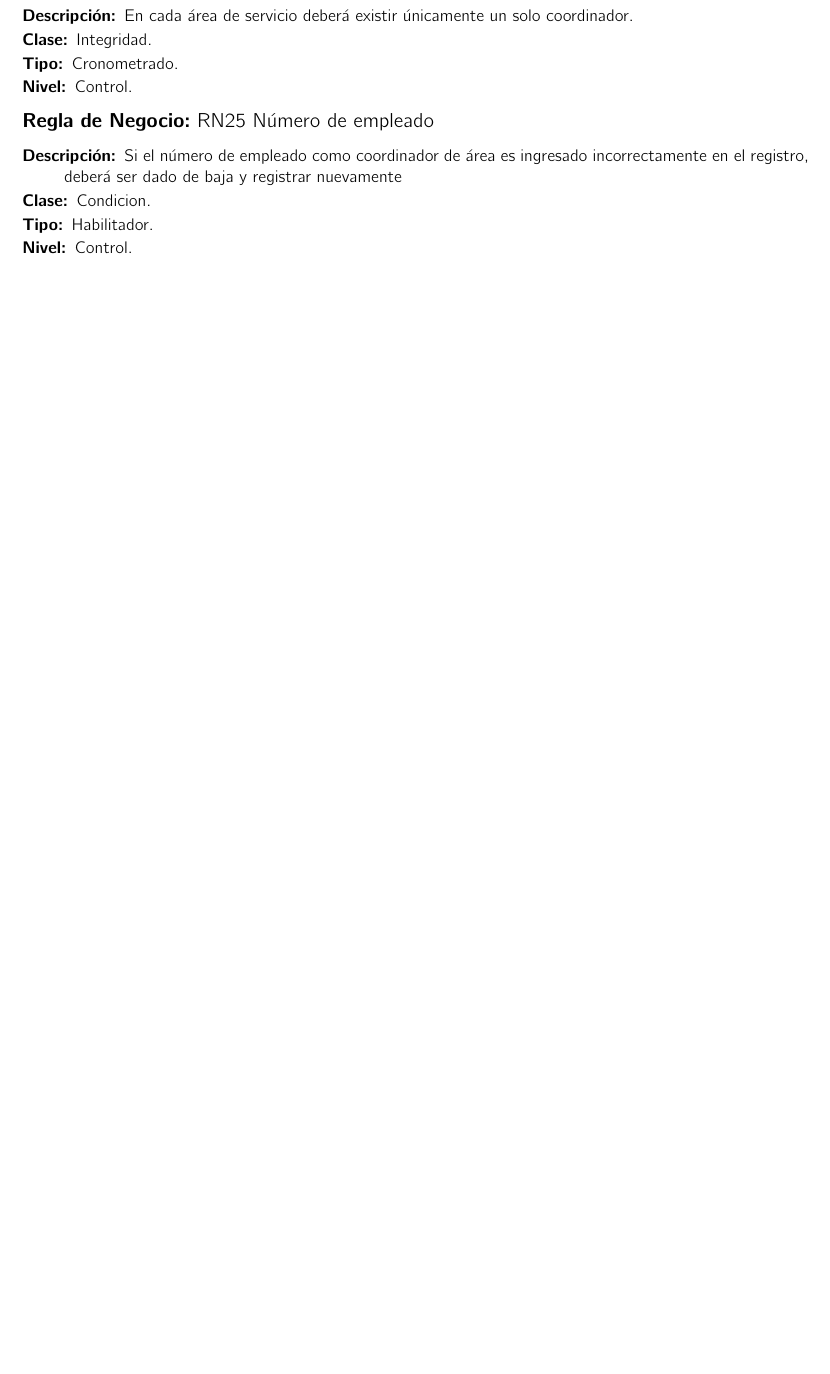
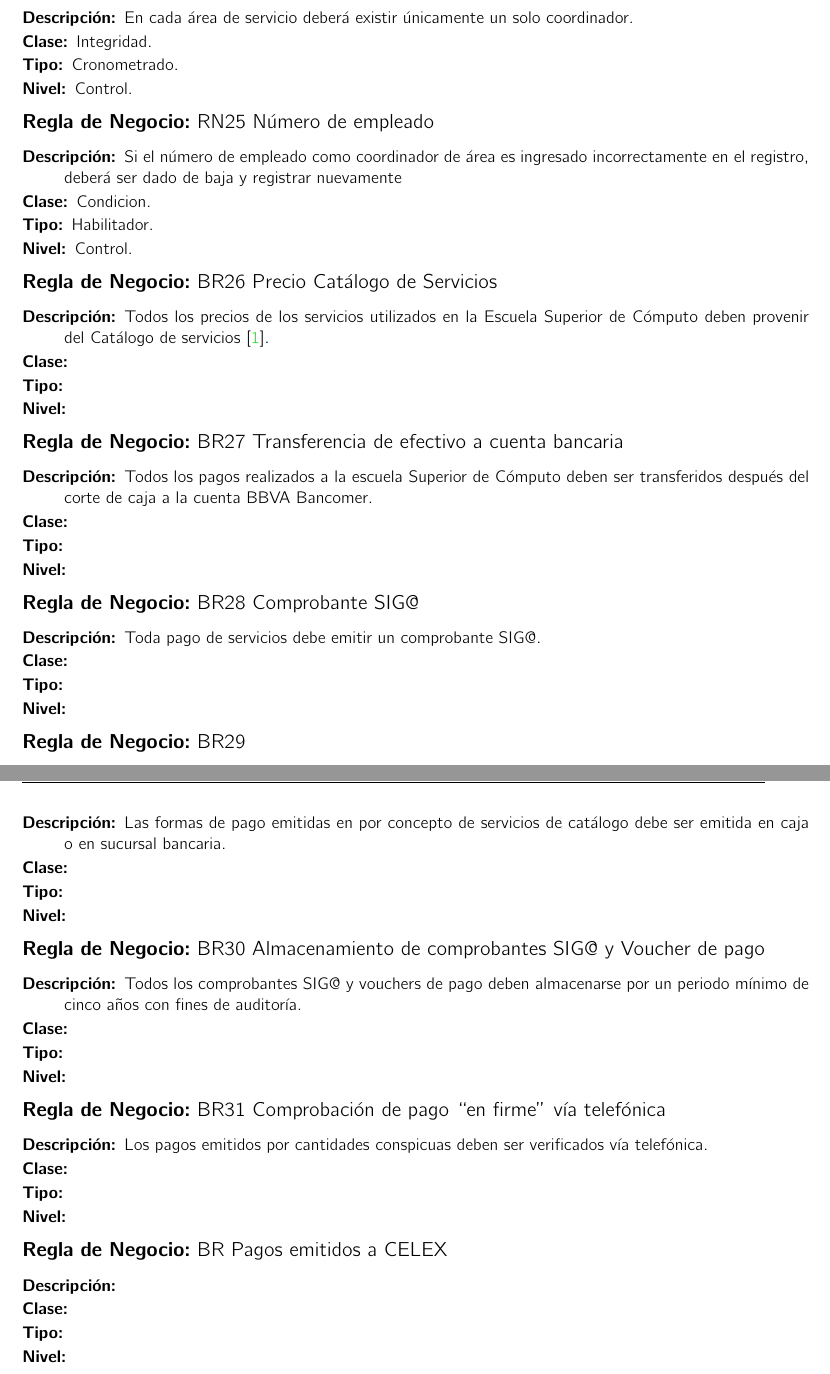
Before and after one commit to davjl/TTLatex, a LaTeX book (ReporteTecnicoDeAvances/analisis.tex, which reads ReporteTecnicoDeAvances/brReglas.tex): part of page 41 of 187 before the commit and two parts of pages 42 and 43 of 190 after it, the two joined at a grey line, cut so that both start at the same text, the shorter picture padded with empty space. Compiled offline with pdfLaTeX.

Commit message:
primeros cambios finales

```diff
--- a/ReporteTecnicoDeAvances/brReglas.tex
+++ b/ReporteTecnicoDeAvances/brReglas.tex
@@ -342,6 +342,55 @@ A su vez como requerimientos no funcionales del sistema se tiene ciertas caracte
 	\BRitem[Nivel:] Control.
 \end{BussinesRule}
 
+\begin{BussinesRule}{BR26}{Precio Catálogo de Servicios}
+	\BRitem[Descripción:] Todos los precios de los servicios utilizados en la Escuela Superior de Cómputo deben provenir del Catálogo de servicios \cite{DEPAMIN}.
+	\BRitem[Clase:]
+	\BRitem[Tipo:]
+	\BRitem[Nivel:]
+\end{BussinesRule}
+
+\begin{BussinesRule}{BR27}{Transferencia de efectivo a cuenta bancaria}
+	\BRitem[Descripción:] Todos los pagos realizados a la escuela Superior de Cómputo deben ser transferidos después del corte de caja a la cuenta BBVA Bancomer.
+	\BRitem[Clase:]
+	\BRitem[Tipo:]
+	\BRitem[Nivel:]
+\end{BussinesRule}
+
+\begin{BussinesRule}{BR28}{Comprobante SIG@}
+	\BRitem[Descripción:] Toda pago de servicios debe emitir un comprobante SIG@.
+	\BRitem[Clase:]
+	\BRitem[Tipo:]
+	\BRitem[Nivel:]
+\end{BussinesRule}
+
+\begin{BussinesRule}{BR29}{}
+	\BRitem[Descripción:] Las formas de pago emitidas en por concepto de servicios de catálogo debe ser emitida en caja o en sucursal bancaria.
+	\BRitem[Clase:]
+	\BRitem[Tipo:]
+	\BRitem[Nivel:]
+\end{BussinesRule}
+
+\begin{BussinesRule}{BR30}{Almacenamiento de comprobantes SIG@ y Voucher de pago}
+	\BRitem[Descripción:] Todos los comprobantes SIG@ y vouchers de pago deben almacenarse por un periodo mínimo de cinco años con fines de auditoría.
+	\BRitem[Clase:]
+	\BRitem[Tipo:]
+	\BRitem[Nivel:]
+\end{BussinesRule}
+
+\begin{BussinesRule}{BR31}{Comprobación de pago “en firme” vía telefónica}
+	\BRitem[Descripción:] Los pagos emitidos por cantidades conspicuas deben ser verificados vía telefónica.
+	\BRitem[Clase:]
+	\BRitem[Tipo:]
+	\BRitem[Nivel:]
+\end{BussinesRule}
+
+\begin{BussinesRule}{BR}{Pagos emitidos a CELEX}
+	\BRitem[Descripción:]
+	\BRitem[Clase:]
+	\BRitem[Tipo:]
+	\BRitem[Nivel:]
+\end{BussinesRule}
+
 %\begin{BussinesRule}{BR}{}
 %\BRitem[Descripción:]
 %\BRitem[Clase:]
```
Also changed, not shown: ReporteTecnicoDeAvances/CUpruebas.tex (added, +11 -0 lines), ReporteTecnicoDeAvances/Chapter2.tex (+13 -5 lines), ReporteTecnicoDeAvances/analisis.tex (+3 -0 lines), ReporteTecnicoDeAvances/images/gui/dental.jpg (added), ReporteTecnicoDeAvances/images/gui/pago.jpg (added), 5 other files.
